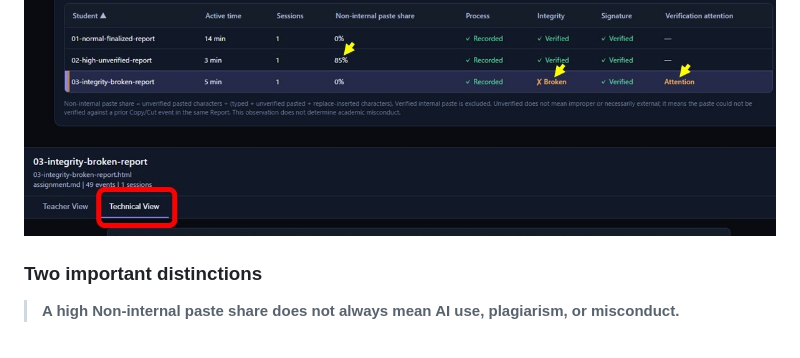
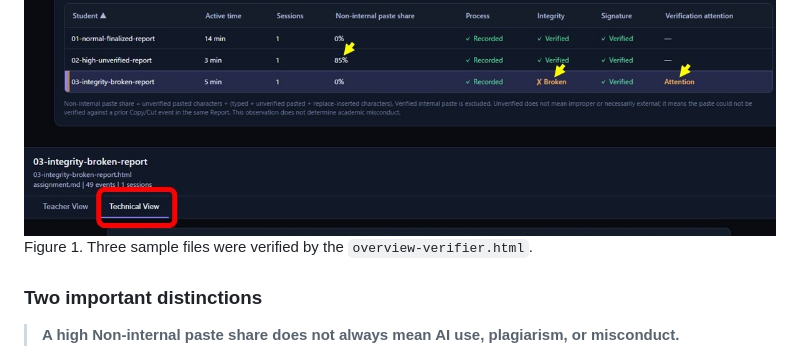
Before and after one commit to HKJPN/MD-WORKS-PROVENANCE, a Markdown page: samples/README.md, the part around the change. GitHub-like rendering.

```diff
--- a/samples/README.md
+++ b/samples/README.md
@@ -20,6 +20,7 @@ These are separate questions.
 | `03-integrity-broken-report.html` | A finalized Report whose document text **was modified after finalization** | The current document no longer matches the document recorded at finalization |
 
 <img src="https://github.com/HKJPN/MD-WORKS-PROVENANCE/blob/main/images/SamplePicE.jpg" alt="SamplePicE.jpg" width="100%"><br>
+Figure 1. Three sample files were verified by the `overview-verifier.html`.
 
 ### Two important distinctions
 
```
